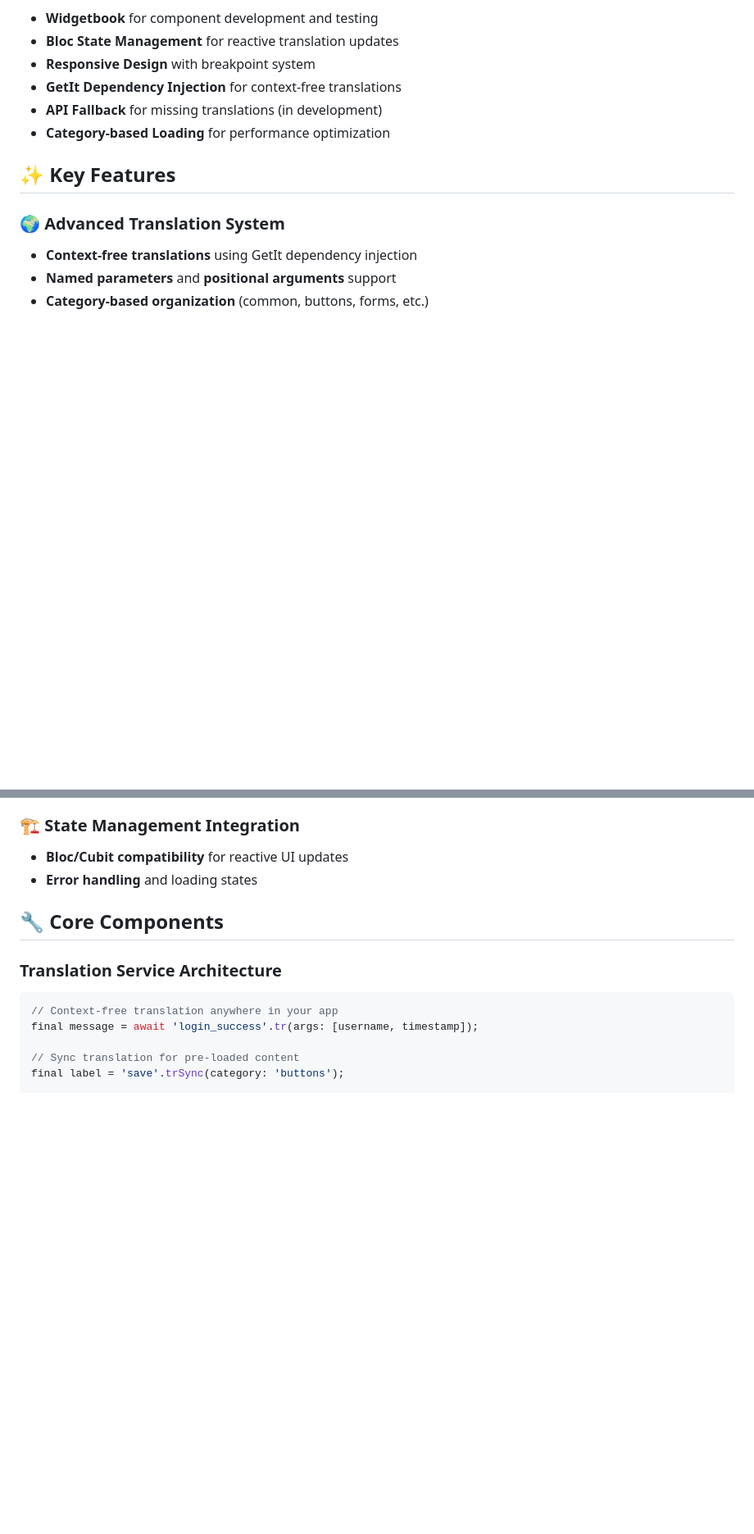
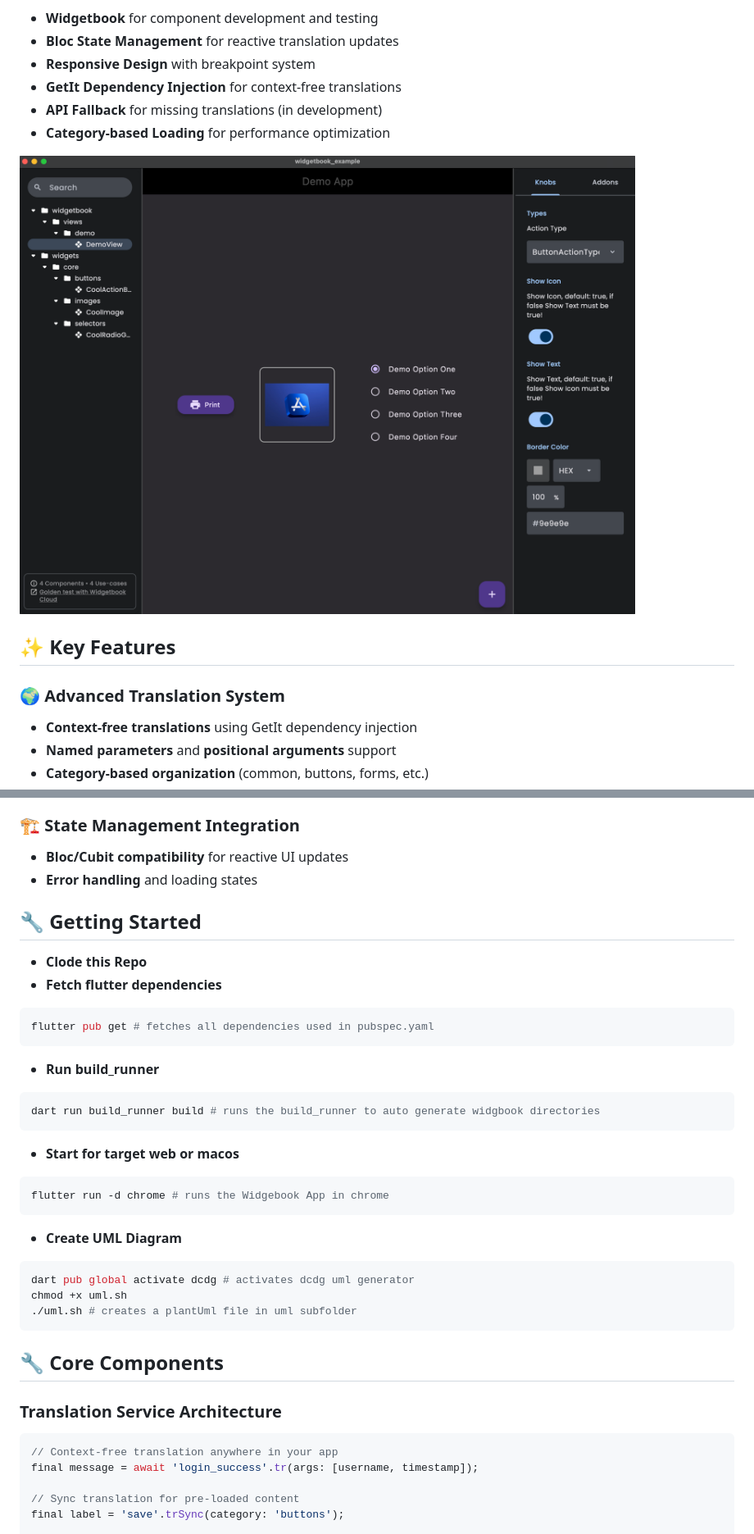
Before and after one commit to andrlange/flutter-widget-sandbox, a Markdown page: README.md, 2 parts joined by grey strips. Shown: that part at 82% size. Rendered like a GitHub page; pictures changed too: assets/images/example.png (added); blank space fills up the shorter version.

Commit message:
documentation

````diff
--- a/README.md
+++ b/README.md
@@ -12,6 +12,9 @@ This project demonstrates a Widget Sandbox service that seamlessly integrates wi
 - **GetIt Dependency Injection** for context-free translations
 - **API Fallback** for missing translations (in development)
 - **Category-based Loading** for performance optimization
+
+
+![Example Image](assets/images/example.png)
 
 ## ✨ Key Features
 
@@ -36,6 +39,27 @@ This project demonstrates a Widget Sandbox service that seamlessly integrates wi
 ### 🏗️ State Management Integration
 - **Bloc/Cubit compatibility** for reactive UI updates
 - **Error handling** and loading states
+
+## 🔧 Getting Started
+- **Clode this Repo**
+- **Fetch flutter dependencies**
+```bash
+flutter pub get # fetches all dependencies used in pubspec.yaml
+```
+- **Run build_runner**
+```bash
+dart run build_runner build # runs the build_runner to auto generate widgbook directories
+```
+- **Start for target web or macos**
+```bash
+flutter run -d chrome # runs the Widgebook App in chrome
+```
+- **Create UML Diagram**
+```bash
+dart pub global activate dcdg # activates dcdg uml generator
+chmod +x uml.sh
+./uml.sh # creates a plantUml file in uml subfolder
+```
 
 ## 🔧 Core Components
 
````
